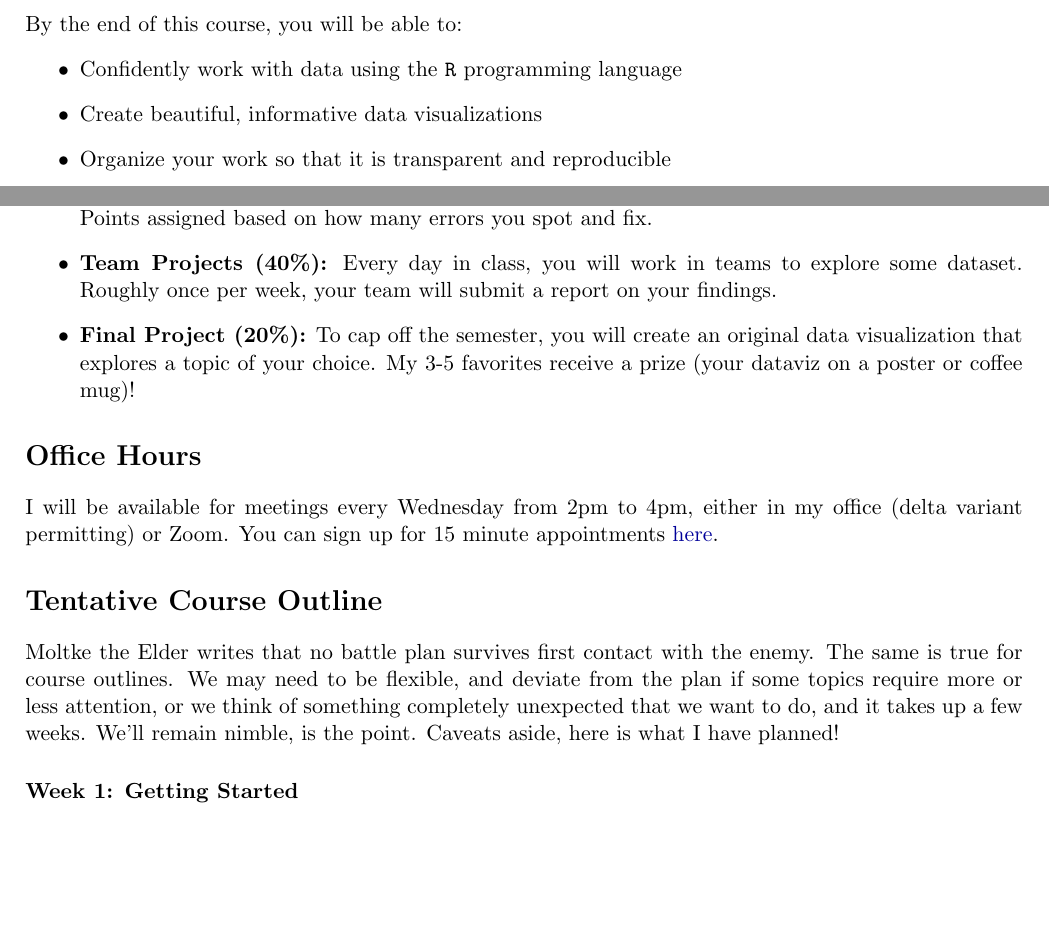
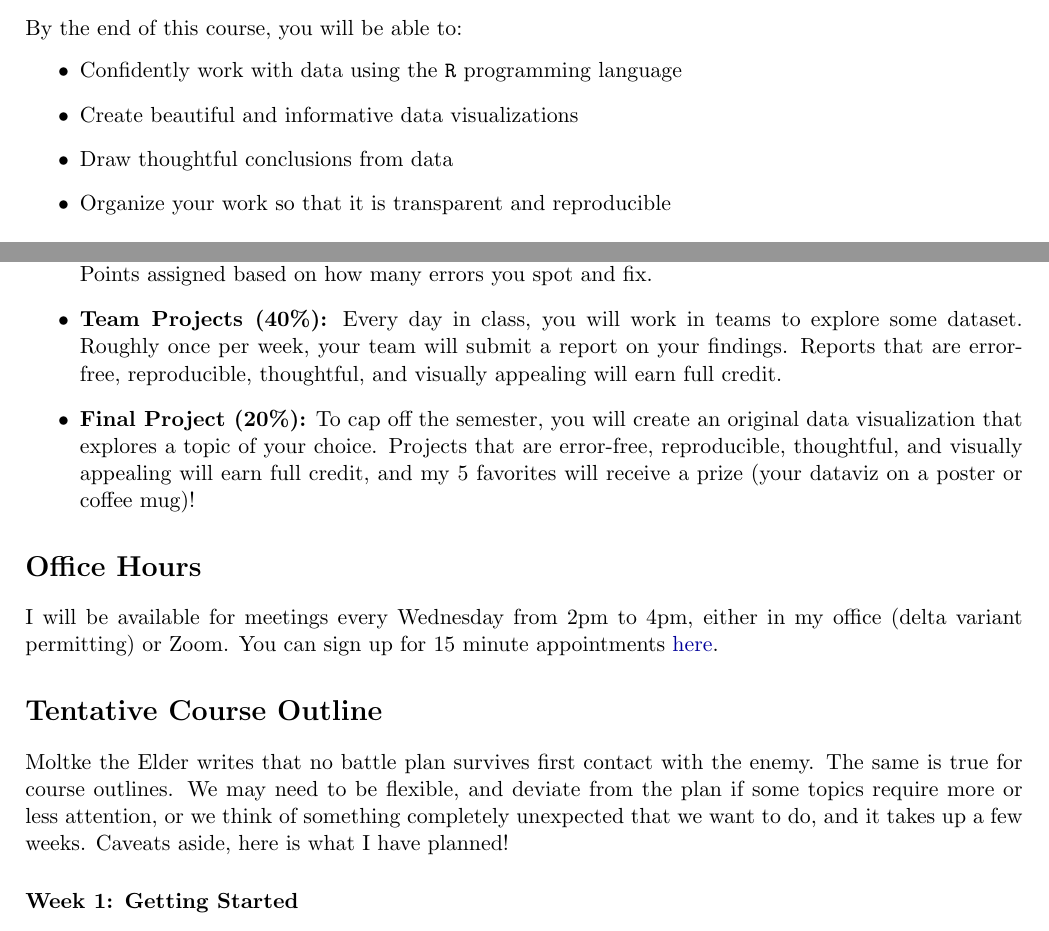
Before and after one commit to joeornstein/political-analysis-in-R, a LaTeX document (course-website/syllabus/POLS-3230-syllabus.tex): two parts of pages 1 and 2 of 3, joined at a grey line, cut so that both start at the same text, the shorter picture padded with empty space. Compiled offline with pdfLaTeX.

Commit message:
update syllabus

```diff
--- a/course-website/syllabus/POLS-3230-syllabus.tex
+++ b/course-website/syllabus/POLS-3230-syllabus.tex
@@ -108,7 +108,8 @@ morekeywords={__global__, __device__},  % CUDA specific keywords
 By the end of this course, you will be able to:
 \begin{itemize}
 	\item Confidently work with data using the \texttt{R} programming language
-	\item Create beautiful, informative data visualizations
+	\item Create beautiful and informative data visualizations
+	\item Draw thoughtful conclusions from data
 	\item Organize your work so that it is transparent and reproducible
 %	\item Manipulate, wrangle, and clean datasets using the \texttt{R} programming language
 %	\item Create beautiful data visualizations
@@ -139,8 +140,8 @@ To earn your course grade, I will expect the following:
 \begin{itemize}
 	\item \textbf{Reading (10\%)}: Read all the assigned texts, and actively contribute to the annotated reading discussions. I will grade this on a four-point scale (check-plus, check, check-minus, frowny face) based on how regularly you post.
 	\item \textbf{Quizzes (30\%)}: There will be three in-class quizzes throughout the semester. I will give you a piece of code with a bunch of errors in it, and your job will be to fix the code so that it works. Points assigned based on how many errors you spot and fix.
-	\item \textbf{Team Projects (40\%):} Every day in class, you will work in teams to explore some dataset. Roughly once per week, your team will submit a report on your findings.
-	\item \textbf{Final Project (20\%):} To cap off the semester, you will create an original data visualization that explores a topic of your choice. My 3-5 favorites receive a prize (your dataviz on a poster or coffee mug)!
+	\item \textbf{Team Projects (40\%):} Every day in class, you will work in teams to explore some dataset. Roughly once per week, your team will submit a report on your findings. Reports that are error-free, reproducible, thoughtful, and visually appealing will earn full credit.
+	\item \textbf{Final Project (20\%):} To cap off the semester, you will create an original data visualization that explores a topic of your choice. Projects that are error-free, reproducible, thoughtful, and visually appealing will earn full credit, and my 5 favorites will receive a prize (your dataviz on a poster or coffee mug)!
 \end{itemize}
 
 %\vskip.15in
@@ -151,7 +152,7 @@ I will be available for meetings every Wednesday from 2pm to 4pm, either in my o
 
 \section*{Tentative Course Outline}
 
-Moltke the Elder writes that no battle plan survives first contact with the enemy. The same is true for course outlines. We may need to be flexible, and deviate from the plan if some topics require more or less attention, or we think of something completely unexpected that we want to do, and it takes up a few weeks. We'll remain nimble, is the point. Caveats aside, here is what I have planned!
+Moltke the Elder writes that no battle plan survives first contact with the enemy. The same is true for course outlines. We may need to be flexible, and deviate from the plan if some topics require more or less attention, or we think of something completely unexpected that we want to do, and it takes up a few weeks. Caveats aside, here is what I have planned!
 
 %\begin{center}
 %\begin{minipage}{6in}
```
Also changed, not shown: course-website/_site.yml (+3 -1 lines), course-website/syllabus/POLS-3230-syllabus.pdf, course-website/syllabus/POLS-3230-syllabus.tex (2 more changed lines), 2 other files.
